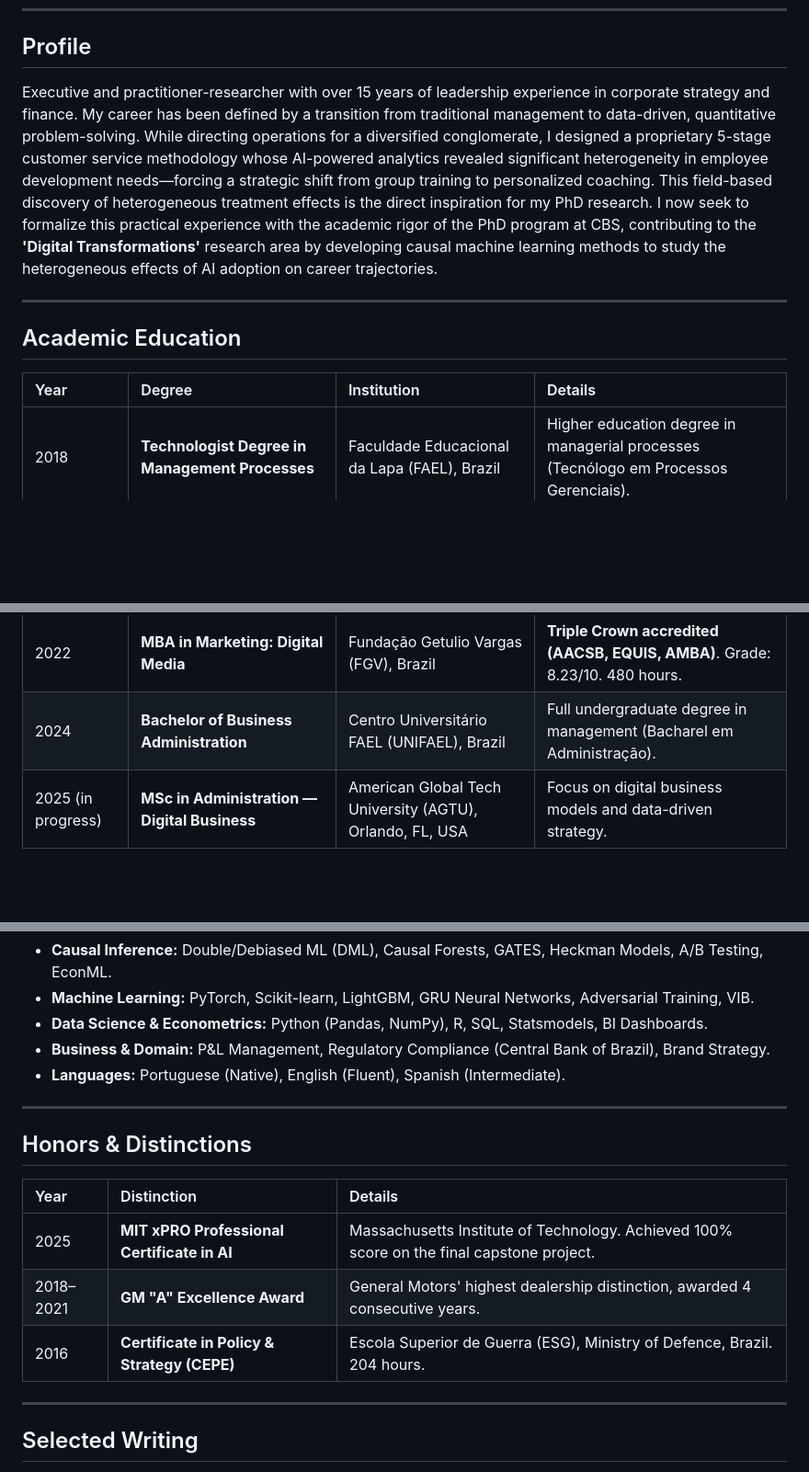
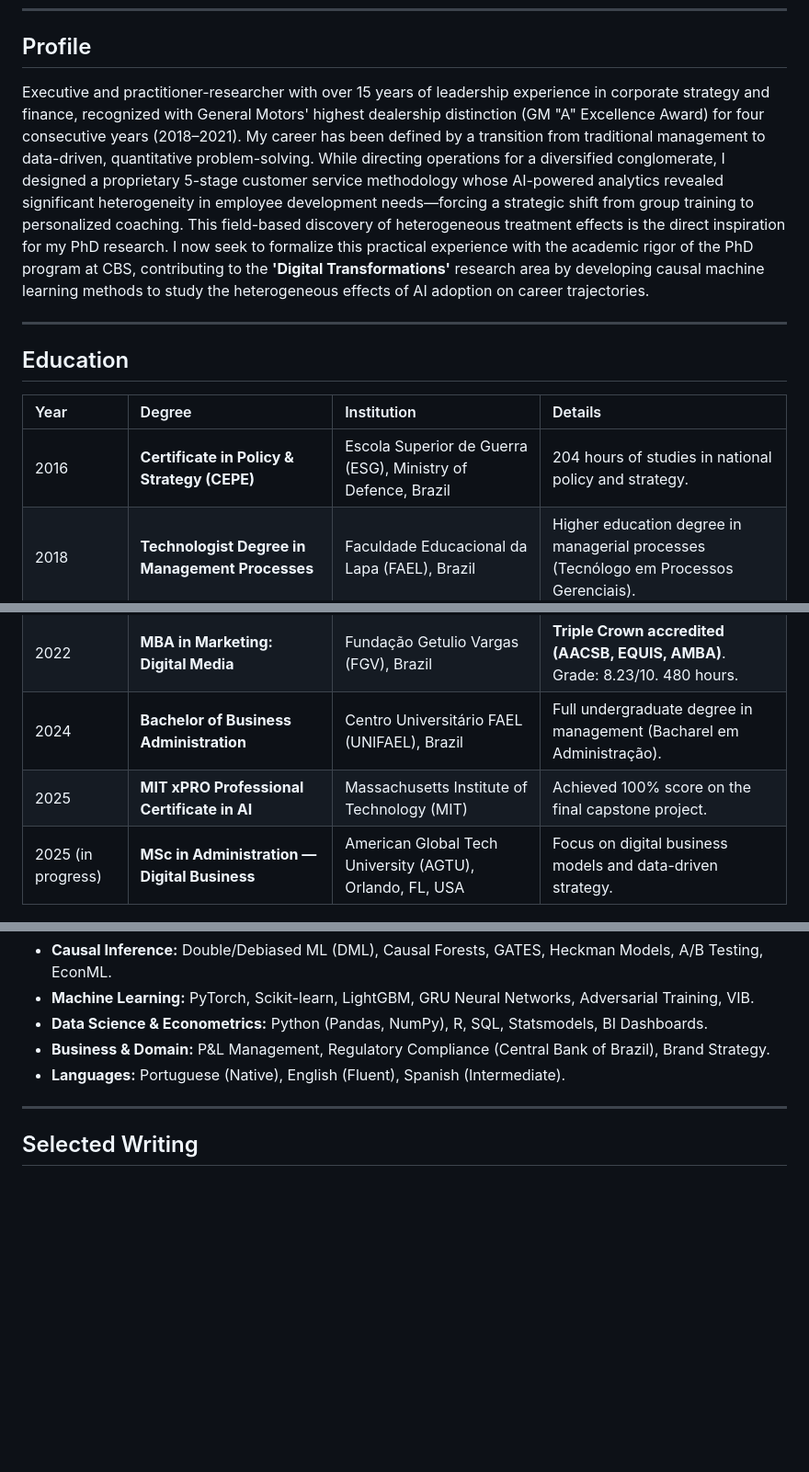
Before and after one commit to RodolfGhannam/CAREER-DML, a Markdown page: docs/candidature/CV_v6_Final.md, 3 parts joined by grey strips. Shown at 92% size. Rendered like a GitHub page; blank space fills up the shorter version.

Commit message:
v11.4: CV V6 - removed Honors section, MIT+CEPE back to Education, GM Award in profile

```diff
--- a/docs/candidature/CV_v6_Final.md
+++ b/docs/candidature/CV_v6_Final.md
@@ -6,18 +6,20 @@
 
 ## Profile
 
-Executive and practitioner-researcher with over 15 years of leadership experience in corporate strategy and finance. My career has been defined by a transition from traditional management to data-driven, quantitative problem-solving. While directing operations for a diversified conglomerate, I designed a proprietary 5-stage customer service methodology whose AI-powered analytics revealed significant heterogeneity in employee development needs—forcing a strategic shift from group training to personalized coaching. This field-based discovery of heterogeneous treatment effects is the direct inspiration for my PhD research. I now seek to formalize this practical experience with the academic rigor of the PhD program at CBS, contributing to the **'Digital Transformations'** research area by developing causal machine learning methods to study the heterogeneous effects of AI adoption on career trajectories.
+Executive and practitioner-researcher with over 15 years of leadership experience in corporate strategy and finance, recognized with General Motors' highest dealership distinction (GM "A" Excellence Award) for four consecutive years (2018–2021). My career has been defined by a transition from traditional management to data-driven, quantitative problem-solving. While directing operations for a diversified conglomerate, I designed a proprietary 5-stage customer service methodology whose AI-powered analytics revealed significant heterogeneity in employee development needs—forcing a strategic shift from group training to personalized coaching. This field-based discovery of heterogeneous treatment effects is the direct inspiration for my PhD research. I now seek to formalize this practical experience with the academic rigor of the PhD program at CBS, contributing to the **'Digital Transformations'** research area by developing causal machine learning methods to study the heterogeneous effects of AI adoption on career trajectories.
 
 ---
 
-## Academic Education
+## Education
 
 | Year | Degree | Institution | Details |
 | :--- | :--- | :--- | :--- |
+| 2016 | **Certificate in Policy & Strategy (CEPE)** | Escola Superior de Guerra (ESG), Ministry of Defence, Brazil | 204 hours of studies in national policy and strategy. |
 | 2018 | **Technologist Degree in Management Processes** | Faculdade Educacional da Lapa (FAEL), Brazil | Higher education degree in managerial processes (Tecnólogo em Processos Gerenciais). |
 | 2020 | **MBA in Management, Entrepreneurship & Marketing** | Pontifical Catholic University of Rio Grande do Sul (PUCRS), Brazil | Grade: 8.0/10. Capstone: BSC application in public management. 363 hours. |
 | 2022 | **MBA in Marketing: Digital Media** | Fundação Getulio Vargas (FGV), Brazil | **Triple Crown accredited (AACSB, EQUIS, AMBA)**. Grade: 8.23/10. 480 hours. |
 | 2024 | **Bachelor of Business Administration** | Centro Universitário FAEL (UNIFAEL), Brazil | Full undergraduate degree in management (Bacharel em Administração). |
+| 2025 | **MIT xPRO Professional Certificate in AI** | Massachusetts Institute of Technology (MIT) | Achieved 100% score on the final capstone project. |
 | 2025 (in progress) | **MSc in Administration — Digital Business** | American Global Tech University (AGTU), Orlando, FL, USA | Focus on digital business models and data-driven strategy. |
 
 ---
@@ -79,16 +81,6 @@ Founded and scaled a food distribution company from the ground up, including bra
 
 ---
 
-## Honors & Distinctions
-
-| Year | Distinction | Details |
-| :--- | :--- | :--- |
-| 2025 | **MIT xPRO Professional Certificate in AI** | Massachusetts Institute of Technology. Achieved 100% score on the final capstone project. |
-| 2018–2021 | **GM "A" Excellence Award** | General Motors' highest dealership distinction, awarded 4 consecutive years. |
-| 2016 | **Certificate in Policy & Strategy (CEPE)** | Escola Superior de Guerra (ESG), Ministry of Defence, Brazil. 204 hours. |
-
----
-
 ## Selected Writing
 
 - "The AI Job Market: A Double-Edged Sword" — *Data-Driven Investor*, 2024
```
